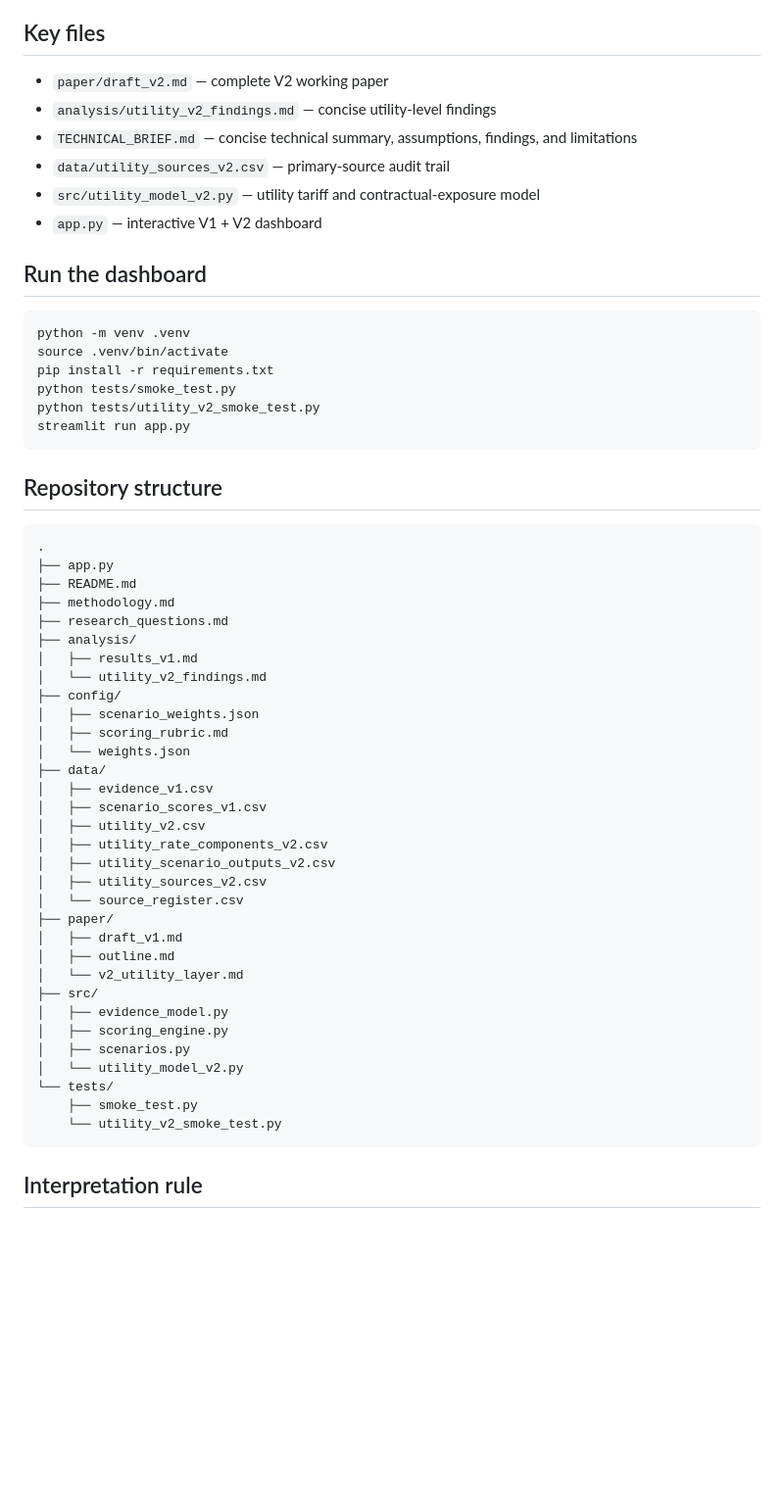
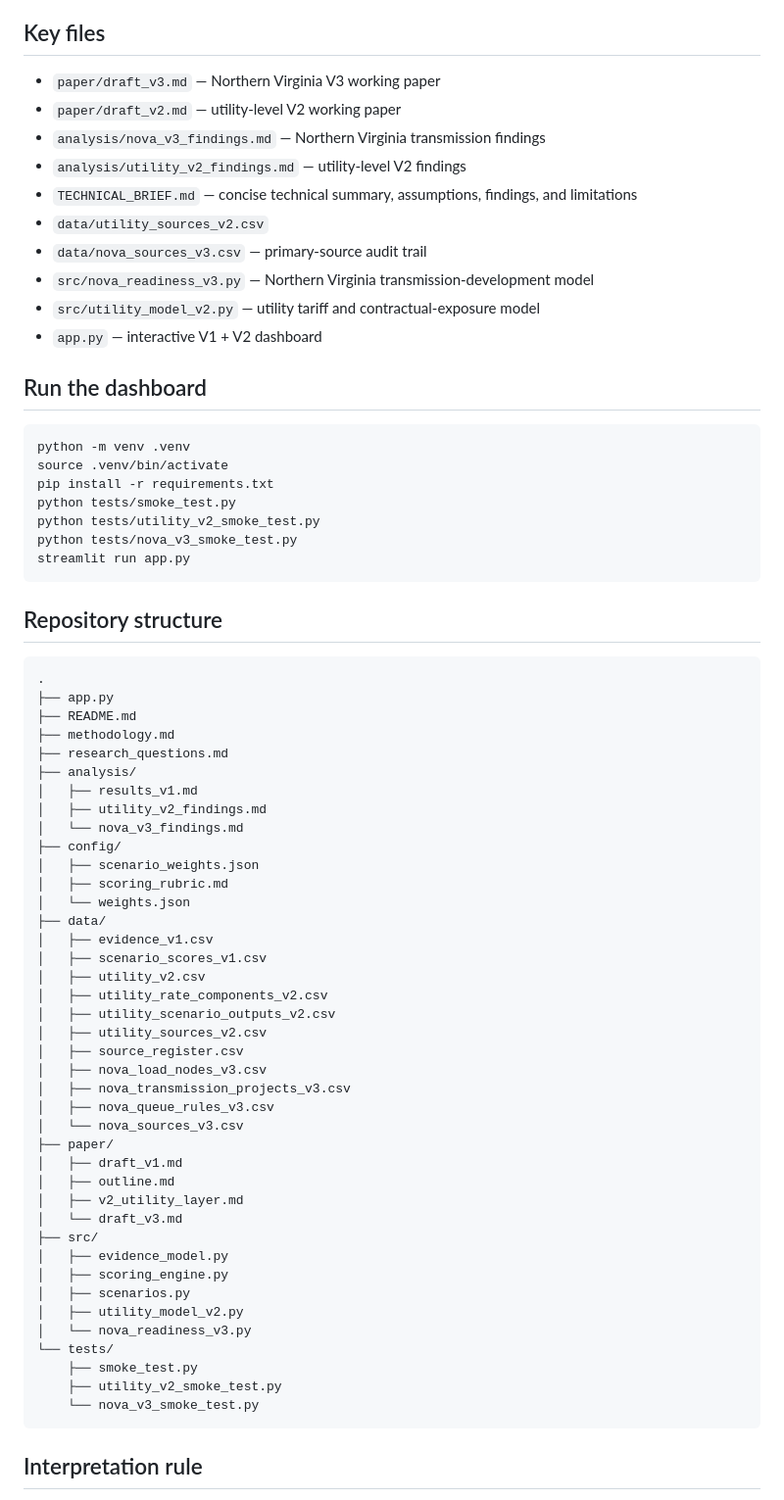
Before and after one commit to raamnandhakumar-eng/Speed-to-Power-U.S.-Data-Center-Energy-Readiness-Interconnection-Risk-Index, a Markdown page: README.md, the part around one of its changes. Shown at 98% size. GitHub-like rendering; blank space fills up the shorter version.

````diff
--- a/README.md
+++ b/README.md
@@ -96,10 +139,14 @@ hyperscale scenario.
 
 ## Key files
 
-- `paper/draft_v2.md` — complete V2 working paper
-- `analysis/utility_v2_findings.md` — concise utility-level findings
+- `paper/draft_v3.md` — Northern Virginia V3 working paper
+- `paper/draft_v2.md` — utility-level V2 working paper
+- `analysis/nova_v3_findings.md` — Northern Virginia transmission findings
+- `analysis/utility_v2_findings.md` — utility-level V2 findings
 - `TECHNICAL_BRIEF.md` — concise technical summary, assumptions, findings, and limitations
-- `data/utility_sources_v2.csv` — primary-source audit trail
+- `data/utility_sources_v2.csv`
+- `data/nova_sources_v3.csv` — primary-source audit trail
+- `src/nova_readiness_v3.py` — Northern Virginia transmission-development model
 - `src/utility_model_v2.py` — utility tariff and contractual-exposure model
 - `app.py` — interactive V1 + V2 dashboard
 
@@ -111,6 +158,7 @@ source .venv/bin/activate
 pip install -r requirements.txt
 python tests/smoke_test.py
 python tests/utility_v2_smoke_test.py
+python tests/nova_v3_smoke_test.py
 streamlit run app.py
 ```
 
@@ -124,7 +172,8 @@ streamlit run app.py
 ├── research_questions.md
 ├── analysis/
 │   ├── results_v1.md
-│   └── utility_v2_findings.md
+│   ├── utility_v2_findings.md
+│   └── nova_v3_findings.md
 ├── config/
 │   ├── scenario_weights.json
 │   ├── scoring_rubric.md
@@ -136,19 +185,26 @@ streamlit run app.py
 │   ├── utility_rate_components_v2.csv
 │   ├── utility_scenario_outputs_v2.csv
 │   ├── utility_sources_v2.csv
-│   └── source_register.csv
+│   ├── source_register.csv
+│   ├── nova_load_nodes_v3.csv
+│   ├── nova_transmission_projects_v3.csv
+│   ├── nova_queue_rules_v3.csv
+│   └── nova_sources_v3.csv
 ├── paper/
 │   ├── draft_v1.md
 │   ├── outline.md
-│   └── v2_utility_layer.md
+│   ├── v2_utility_layer.md
+│   └── draft_v3.md
 ├── src/
 │   ├── evidence_model.py
 │   ├── scoring_engine.py
 │   ├── scenarios.py
-│   └── utility_model_v2.py
+│   ├── utility_model_v2.py
+│   └── nova_readiness_v3.py
 └── tests/
     ├── smoke_test.py
-    └── utility_v2_smoke_test.py
+    ├── utility_v2_smoke_test.py
+    └── nova_v3_smoke_test.py
 ```
 
 ## Interpretation rule
````
Also changed, not shown: other parts of README.md (+45 -2 lines).
